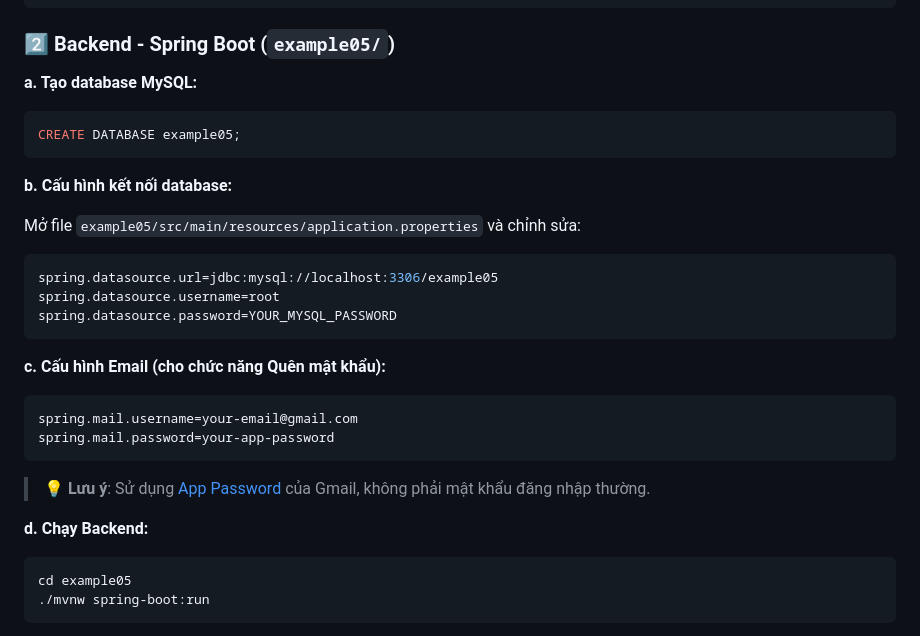
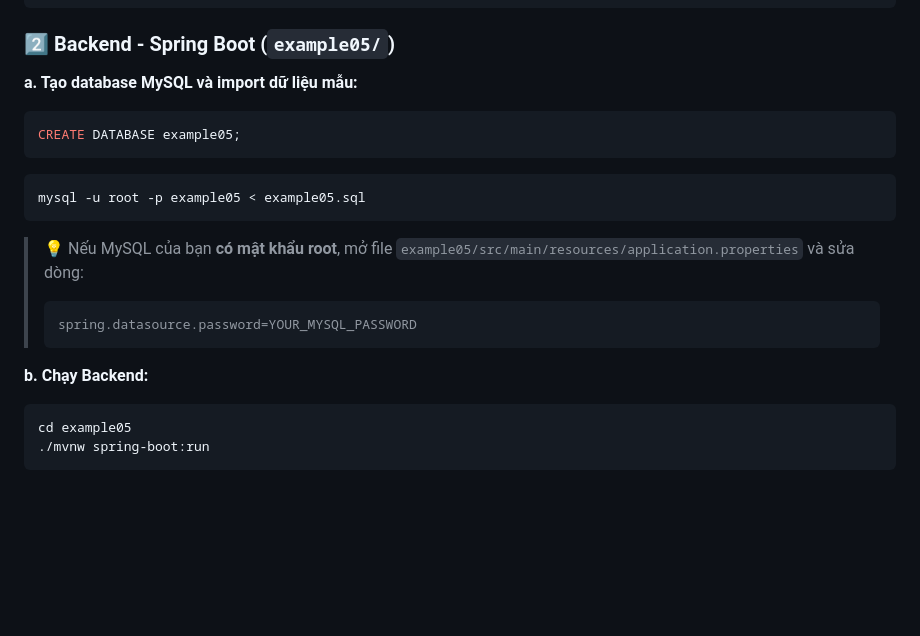
Before and after one commit to nguyentructruong2308-beep/react-native, a Markdown page: README.md, the part around the change. Rendered like a GitHub page; blank space fills up the shorter version.

Commit message:
docs: Simplify README setup - project runs out of the box with just MySQL

````diff
--- a/README.md
+++ b/README.md
@@ -198,32 +198,23 @@ cd react-native
 
 ### 2️⃣ Backend - Spring Boot (`example05/`)
 
-**a. Tạo database MySQL:**
+**a. Tạo database MySQL và import dữ liệu mẫu:**
 
 ```sql
 CREATE DATABASE example05;
 ```
 
-**b. Cấu hình kết nối database:**
-
-Mở file `example05/src/main/resources/application.properties` và chỉnh sửa:
-
-```properties
-spring.datasource.url=jdbc:mysql://localhost:3306/example05
-spring.datasource.username=root
-spring.datasource.password=YOUR_MYSQL_PASSWORD
+```bash
+mysql -u root -p example05 < example05.sql
 ```
 
-**c. Cấu hình Email (cho chức năng Quên mật khẩu):**
+> 💡 Nếu MySQL của bạn **có mật khẩu root**, mở file `example05/src/main/resources/application.properties` và sửa dòng:
+>
+> ```properties
+> spring.datasource.password=YOUR_MYSQL_PASSWORD
+> ```
 
-```properties
-spring.mail.username=your-email@gmail.com
-spring.mail.password=your-app-password
-```
-
-> 💡 **Lưu ý**: Sử dụng [App Password](https://myaccount.google.com/apppasswords) của Gmail, không phải mật khẩu đăng nhập thường.
-
-**d. Chạy Backend:**
+**b. Chạy Backend:**
 
 ```bash
 cd example05
````
